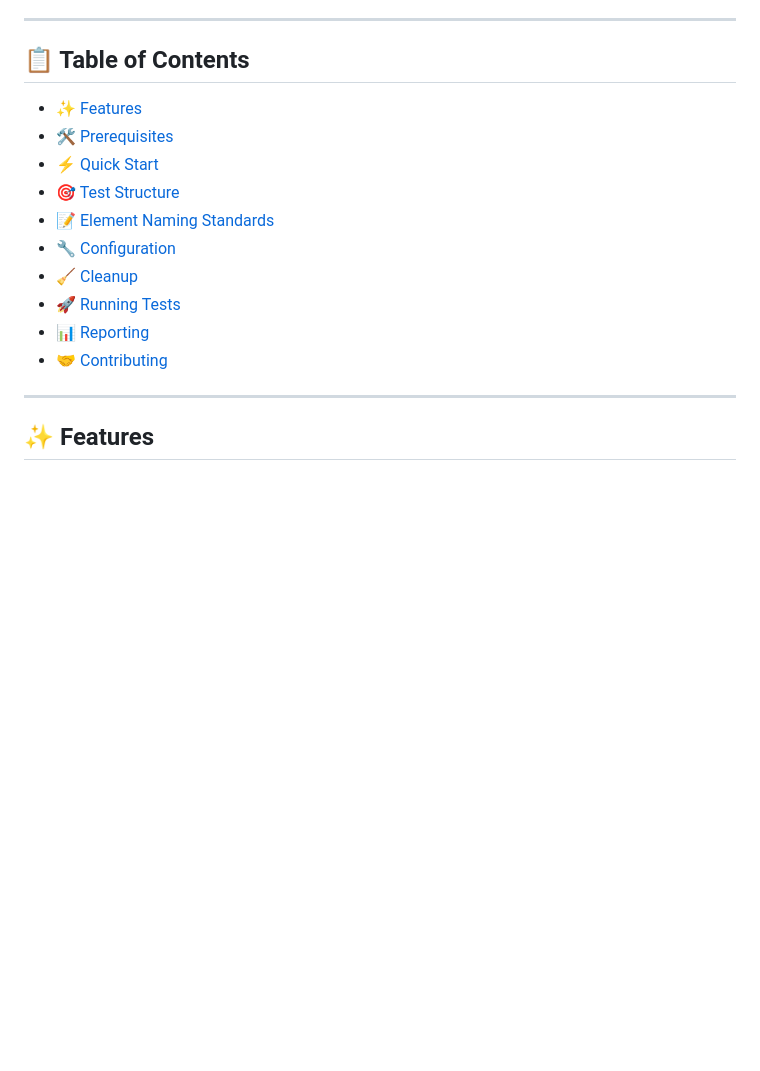
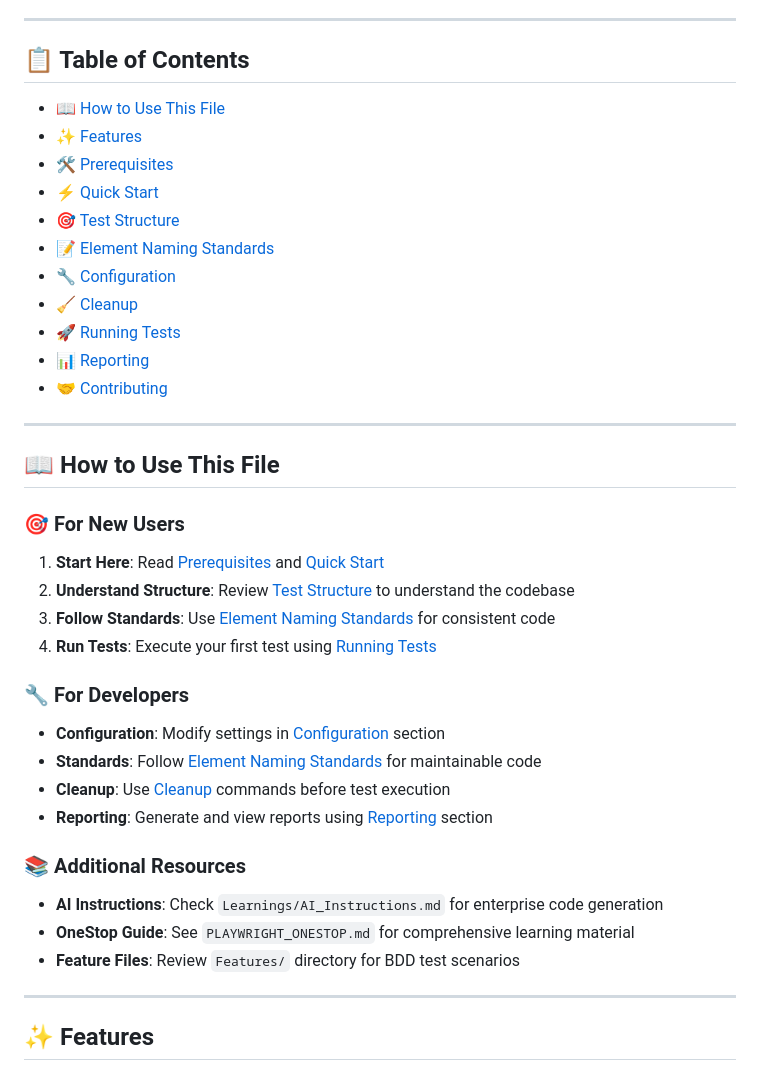
Before and after one commit to MohammedJafferAli/Playwright_Automation_Web, a Markdown page: README.md, the part around the change. GitHub-like rendering; blank space fills up the shorter version.

```diff
--- a/README.md
+++ b/README.md
@@ -17,6 +17,7 @@
 
 ## 📋 Table of Contents
 
+- [📖 How to Use This File](#-how-to-use-this-file)
 - [✨ Features](#-features)
 - [🛠️ Prerequisites](#️-prerequisites)
 - [⚡ Quick Start](#-quick-start)
@@ -27,6 +28,27 @@
 - [🚀 Running Tests](#-running-tests)
 - [📊 Reporting](#-reporting)
 - [🤝 Contributing](#-contributing)
+
+---
+
+## 📖 How to Use This File
+
+### 🎯 For New Users
+1. **Start Here**: Read [Prerequisites](#️-prerequisites) and [Quick Start](#-quick-start)
+2. **Understand Structure**: Review [Test Structure](#-test-structure) to understand the codebase
+3. **Follow Standards**: Use [Element Naming Standards](#-element-naming-standards) for consistent code
+4. **Run Tests**: Execute your first test using [Running Tests](#-running-tests)
+
+### 🔧 For Developers
+- **Configuration**: Modify settings in [Configuration](#-configuration) section
+- **Standards**: Follow [Element Naming Standards](#-element-naming-standards) for maintainable code
+- **Cleanup**: Use [Cleanup](#-cleanup) commands before test execution
+- **Reporting**: Generate and view reports using [Reporting](#-reporting) section
+
+### 📚 Additional Resources
+- **AI Instructions**: Check `Learnings/AI_Instructions.md` for enterprise code generation
+- **OneStop Guide**: See `PLAYWRIGHT_ONESTOP.md` for comprehensive learning material
+- **Feature Files**: Review `Features/` directory for BDD test scenarios
 
 ---
 
```
